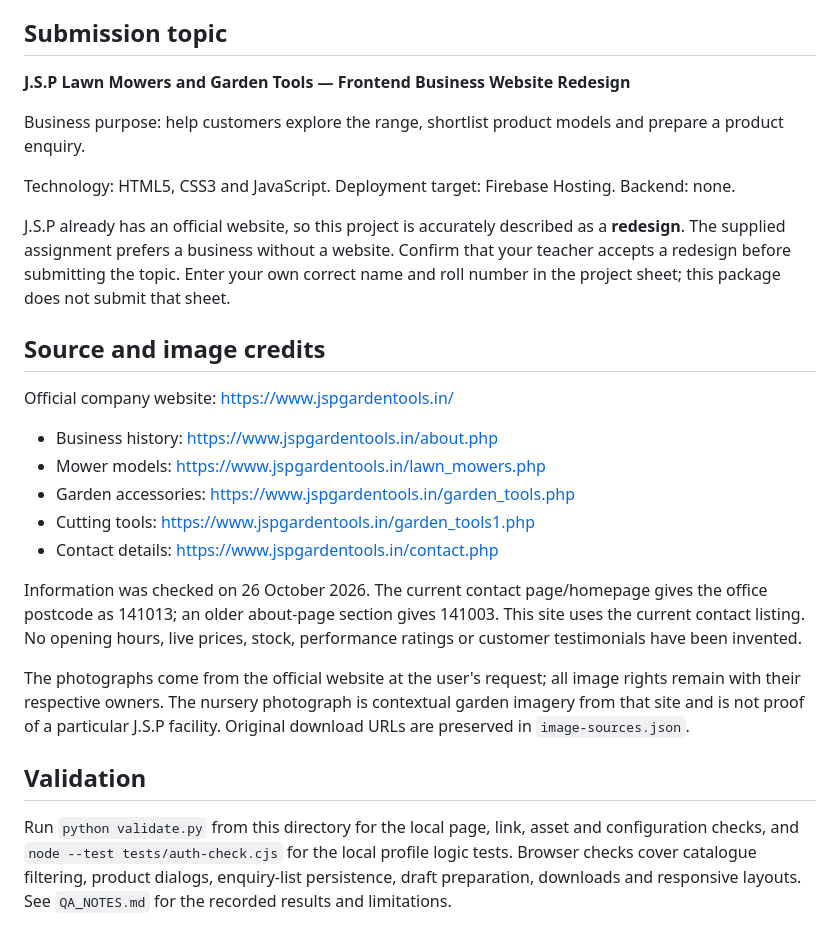
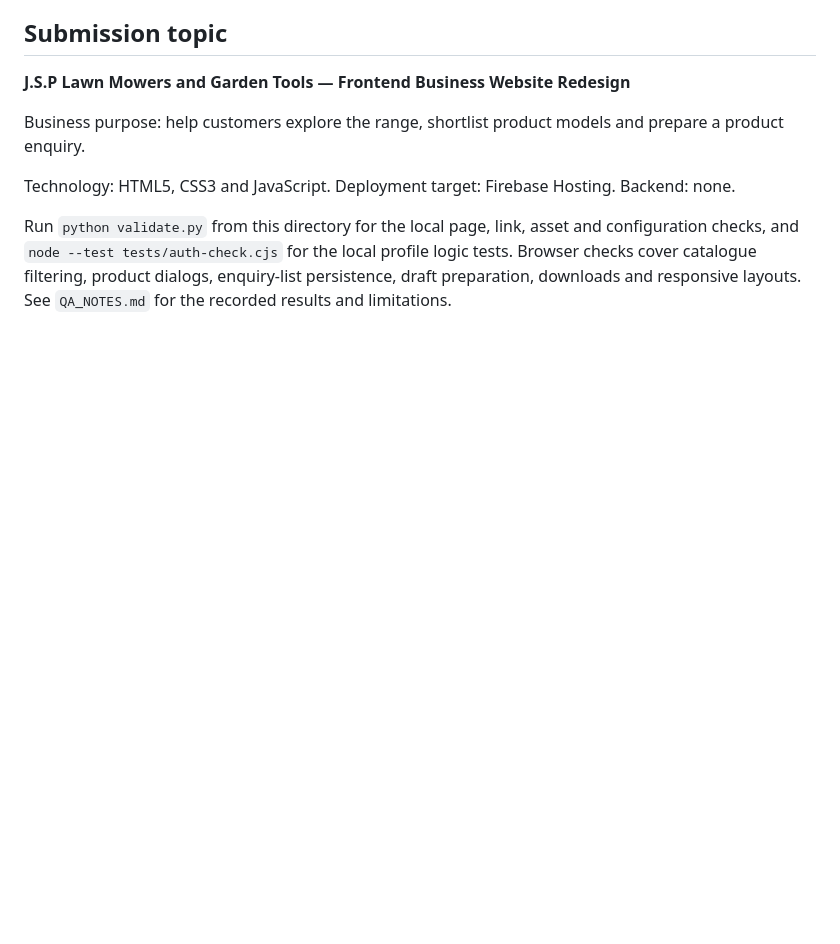
Before and after one commit to jagjotsinghpassi5911-cloud/J.S.P-Lawn-Mowers-Garden-Tools, a Markdown page: J.S.P_Lawn_Mowers_Garden_Tools/README.md, the part around the change. GitHub-like rendering; blank space fills up the shorter version.

```diff
--- a/J.S.P_Lawn_Mowers_Garden_Tools/README.md
+++ b/J.S.P_Lawn_Mowers_Garden_Tools/README.md
@@ -92,22 +92,6 @@ Business purpose: help customers explore the range, shortlist product models and
 
 Technology: HTML5, CSS3 and JavaScript. Deployment target: Firebase Hosting. Backend: none.
 
-J.S.P already has an official website, so this project is accurately described as a **redesign**. The supplied assignment prefers a business without a website. Confirm that your teacher accepts a redesign before submitting the topic. Enter your own correct name and roll number in the project sheet; this package does not submit that sheet.
 
-## Source and image credits
-
-Official company website: https://www.jspgardentools.in/
-
-- Business history: https://www.jspgardentools.in/about.php
-- Mower models: https://www.jspgardentools.in/lawn_mowers.php
-- Garden accessories: https://www.jspgardentools.in/garden_tools.php
-- Cutting tools: https://www.jspgardentools.in/garden_tools1.php
-- Contact details: https://www.jspgardentools.in/contact.php
-
-Information was checked on 26 October 2026. The current contact page/homepage gives the office postcode as 141013; an older about-page section gives 141003. This site uses the current contact listing. No opening hours, live prices, stock, performance ratings or customer testimonials have been invented.
-
-The photographs come from the official website at the user's request; all image rights remain with their respective owners. The nursery photograph is contextual garden imagery from that site and is not proof of a particular J.S.P facility. Original download URLs are preserved in `image-sources.json`.
-
-## Validation
 
 Run `python validate.py` from this directory for the local page, link, asset and configuration checks, and `node --test tests/auth-check.cjs` for the local profile logic tests. Browser checks cover catalogue filtering, product dialogs, enquiry-list persistence, draft preparation, downloads and responsive layouts. See `QA_NOTES.md` for the recorded results and limitations.
```
